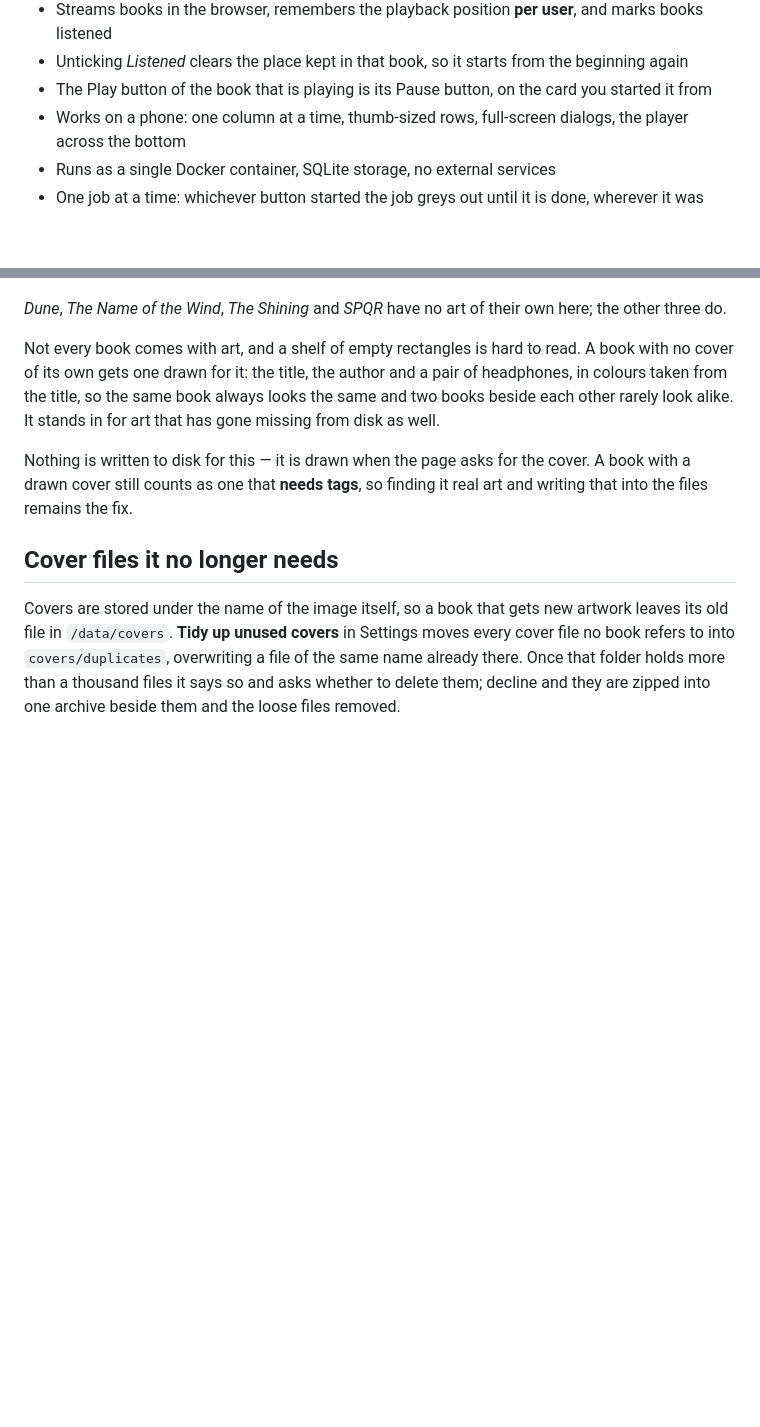
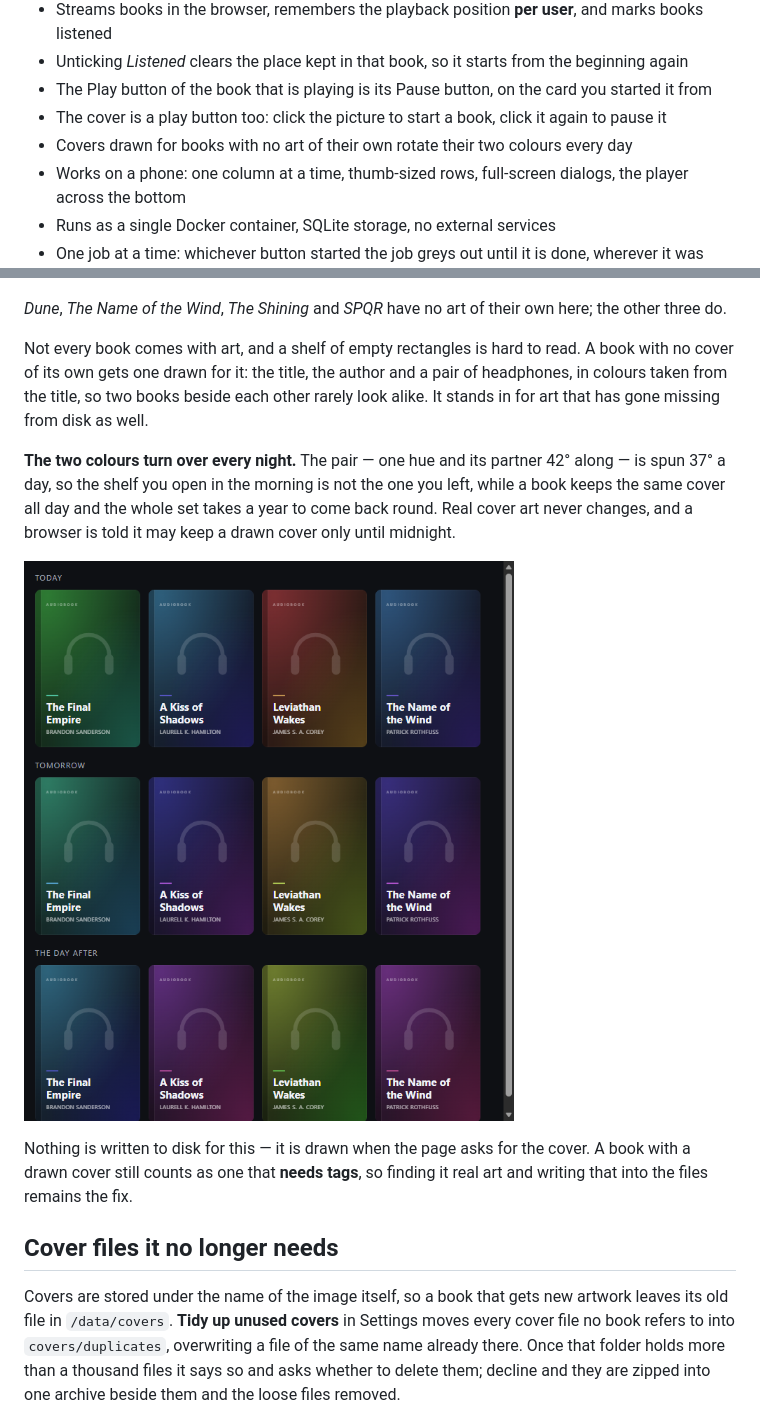
Before and after one commit to Starf0x/my-audiobook-collection, a Markdown page: README.md, 2 parts joined by grey strips. Drawn GitHub-style; pictures changed too: docs/cover-days.png (added); blank space fills up the shorter version.

```diff
--- a/README.md
+++ b/README.md
@@ -21,6 +21,8 @@ The full manual, with screenshots of every part of it, is in the
 * Streams books in the browser, remembers the playback position **per user**, and marks books listened
 * Unticking *Listened* clears the place kept in that book, so it starts from the beginning again
 * The Play button of the book that is playing is its Pause button, on the card you started it from
+* The cover is a play button too: click the picture to start a book, click it again to pause it
+* Covers drawn for books with no art of their own rotate their two colours every day
 * Works on a phone: one column at a time, thumb-sized rows, full-screen dialogs, the player across the bottom
 * Runs as a single Docker container, SQLite storage, no external services
 * One job at a time: whichever button started the job greys out until it is done, wherever it was pressed
@@ -391,9 +393,17 @@ here; the other three do.
 
 Not every book comes with art, and a shelf of empty rectangles is hard to read.
 A book with no cover of its own gets one drawn for it: the title, the author and
-a pair of headphones, in colours taken from the title, so the same book always
-looks the same and two books beside each other rarely look alike. It stands in
-for art that has gone missing from disk as well.
+a pair of headphones, in colours taken from the title, so two books beside each
+other rarely look alike. It stands in for art that has gone missing from disk as
+well.
+
+**The two colours turn over every night.** The pair — one hue and its partner 42°
+along — is spun 37° a day, so the shelf you open in the morning is not the one you
+left, while a book keeps the same cover all day and the whole set takes a year to
+come back round. Real cover art never changes, and a browser is told it may keep a
+drawn cover only until midnight.
+
+![The same four drawn covers today, tomorrow and the day after](https://raw.githubusercontent.com/Starf0x/my-audiobook-collection/main/docs/cover-days.png)
 
 Nothing is written to disk for this — it is drawn when the page asks for the
 cover. A book with a drawn cover still counts as one that **needs tags**, so
```
Also changed, not shown: docs/SPEC.md (+37 -10 lines), 6 other files.
